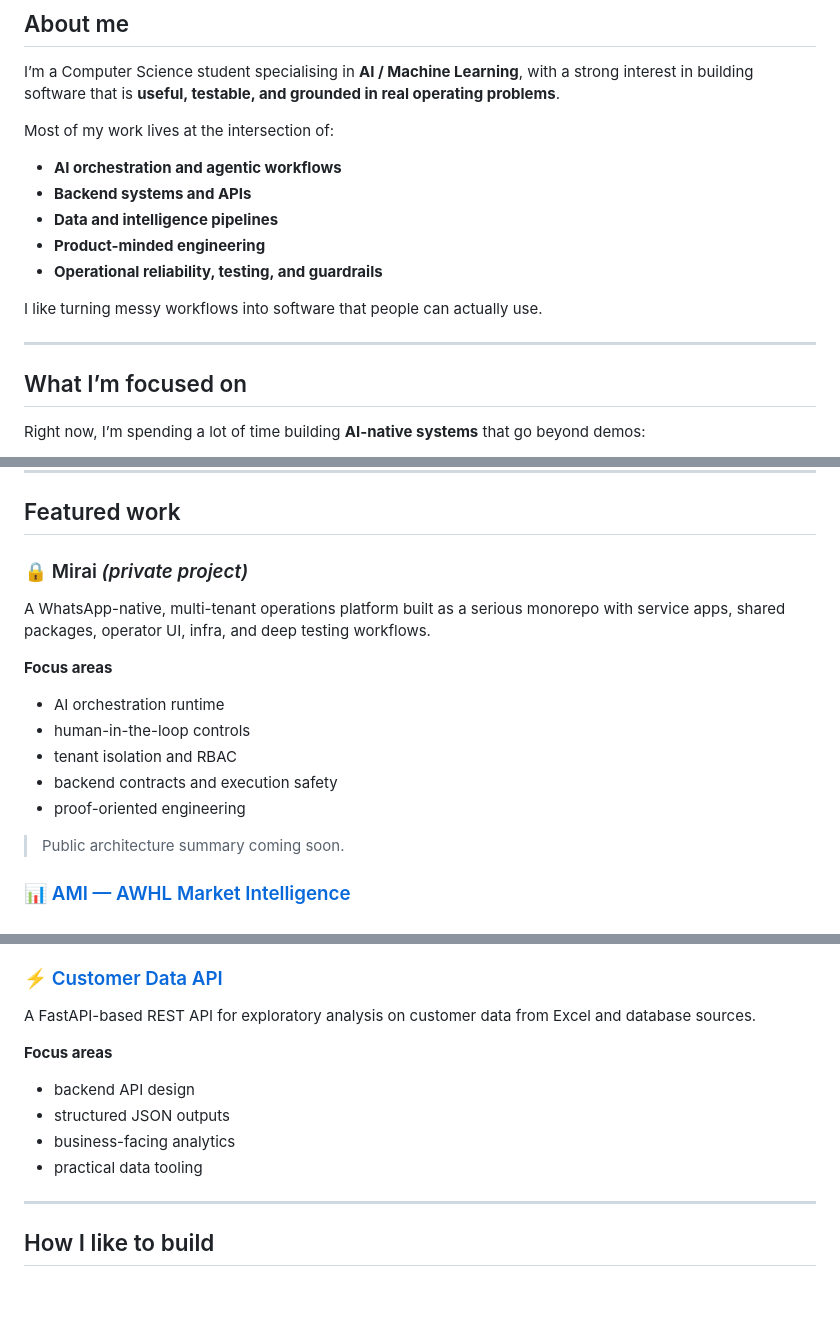
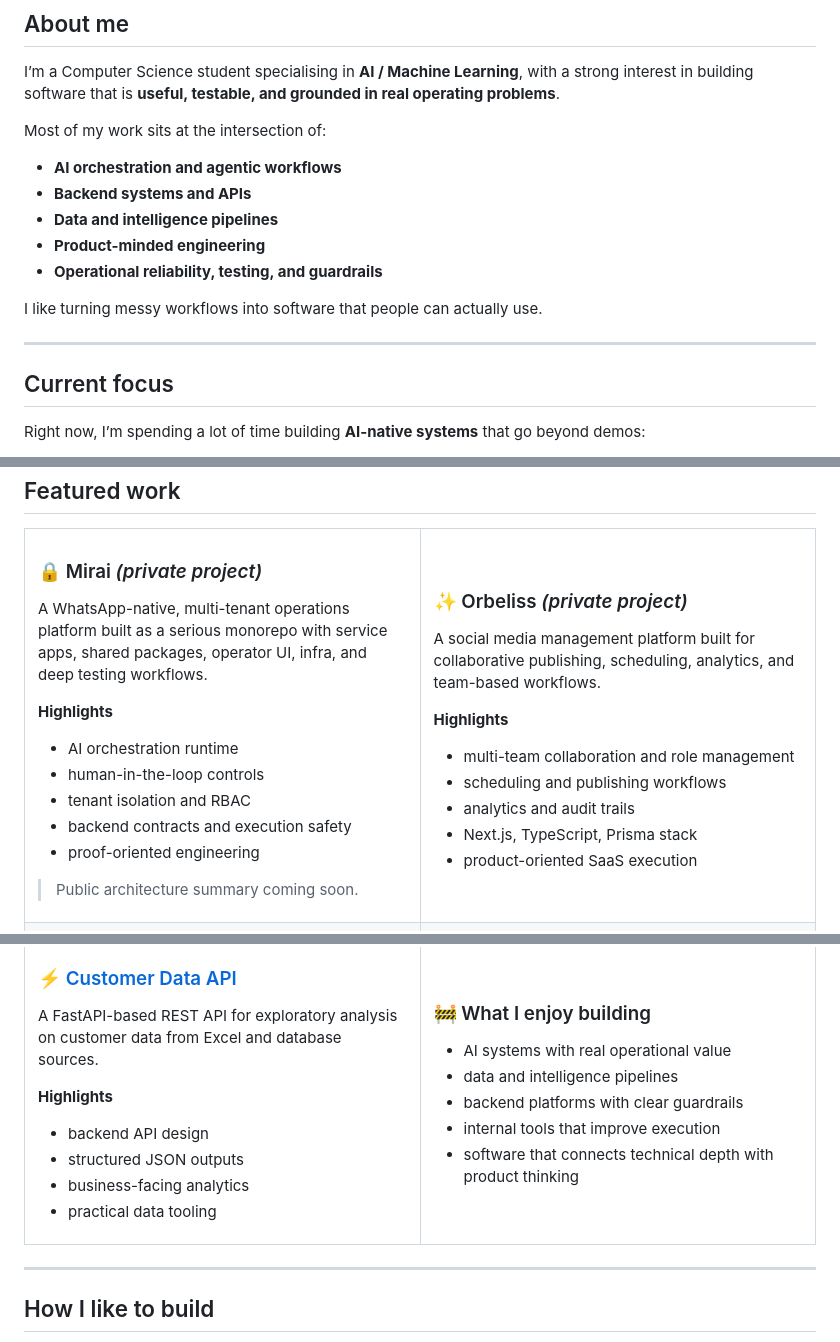
Before and after one commit to joyboy257/joyboy257, a Markdown page: README.md, 3 parts joined by grey strips. Rendered like a GitHub page; blank space fills up the shorter version.

Commit message:
Update README with new images and content

```diff
--- a/README.md
+++ b/README.md
@@ -17,7 +22,7 @@
 
 I’m a Computer Science student specialising in **AI / Machine Learning**, with a strong interest in building software that is **useful, testable, and grounded in real operating problems**.
 
-Most of my work lives at the intersection of:
+Most of my work sits at the intersection of:
 
 - **AI orchestration and agentic workflows**
 - **Backend systems and APIs**
@@ -29,7 +34,7 @@ I like turning messy workflows into software that people can actually use.
 
 ---
 
-## What I’m focused on
+## Current focus
 
 Right now, I’m spending a lot of time building **AI-native systems** that go beyond demos:
 
@@ -48,7 +57,7 @@ I care a lot about building systems that are not just clever, but **clear, relia
 ### 🔒 Mirai *(private project)*
 A WhatsApp-native, multi-tenant operations platform built as a serious monorepo with service apps, shared packages, operator UI, infra, and deep testing workflows.
 
-**Focus areas**
+**Highlights**
 - AI orchestration runtime
 - human-in-the-loop controls
 - tenant isolation and RBAC
@@ -56,3 +65,17 @@ A WhatsApp-native, multi-tenant operations platform built as a serious monorepo
 - proof-oriented engineering
 
 > Public architecture summary coming soon.
+
+</td>
+<td width="50%" valign="top">
+
+### ✨ Orbeliss *(private project)*
+A social media management platform built for collaborative publishing, scheduling, analytics, and team-based workflows.
+
+**Highlights**
+- multi-team collaboration and role management
+- scheduling and publishing workflows
+- analytics and audit trails
+- Next.js, TypeScript, Prisma stack
+- product-oriented SaaS execution
+
@@ -79,11 +114,25 @@ A Texas Hold’em reinforcement learning project focused on training and evaluat
 ### ⚡ [Customer Data API](https://github.com/joyboy257/cust_data_api)
 A FastAPI-based REST API for exploratory analysis on customer data from Excel and database sources.
 
-**Focus areas**
+**Highlights**
 - backend API design
 - structured JSON outputs
 - business-facing analytics
 - practical data tooling
+
+</td>
+<td width="50%" valign="top">
+
+### 🚧 What I enjoy building
+- AI systems with real operational value
+- data and intelligence pipelines
+- backend platforms with clear guardrails
+- internal tools that improve execution
+- software that connects technical depth with product thinking
+
+</td>
+</tr>
+</table>
 
 ---
 
```
Also changed, not shown: other parts of README.md (+24 -3 lines).
